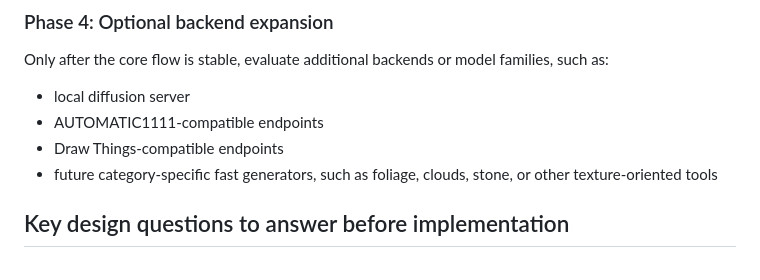
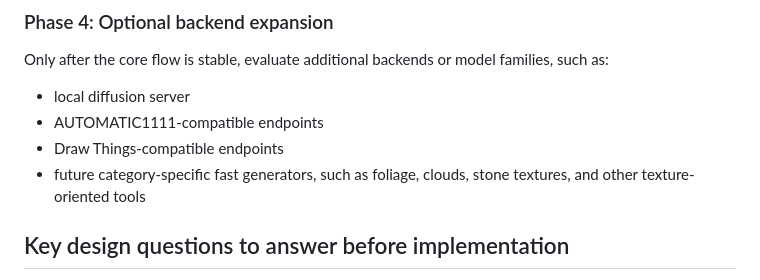
Before and after one commit to gigigugit/boid_brush, a Markdown page: docs/ai-brush-future-plan.md, the part around the change. Drawn GitHub-style.

Commit message:
docs: polish AI plan list wording

```diff
--- a/docs/ai-brush-future-plan.md
+++ b/docs/ai-brush-future-plan.md
@@ -93,7 +93,7 @@ Only after the core flow is stable, evaluate additional backends or model famili
 - local diffusion server
 - AUTOMATIC1111-compatible endpoints
 - Draw Things-compatible endpoints
-- future category-specific fast generators, such as foliage, clouds, stone, or other texture-oriented tools
+- future category-specific fast generators, such as foliage, clouds, stone textures, and other texture-oriented tools
 
 ## Key design questions to answer before implementation
 
```
